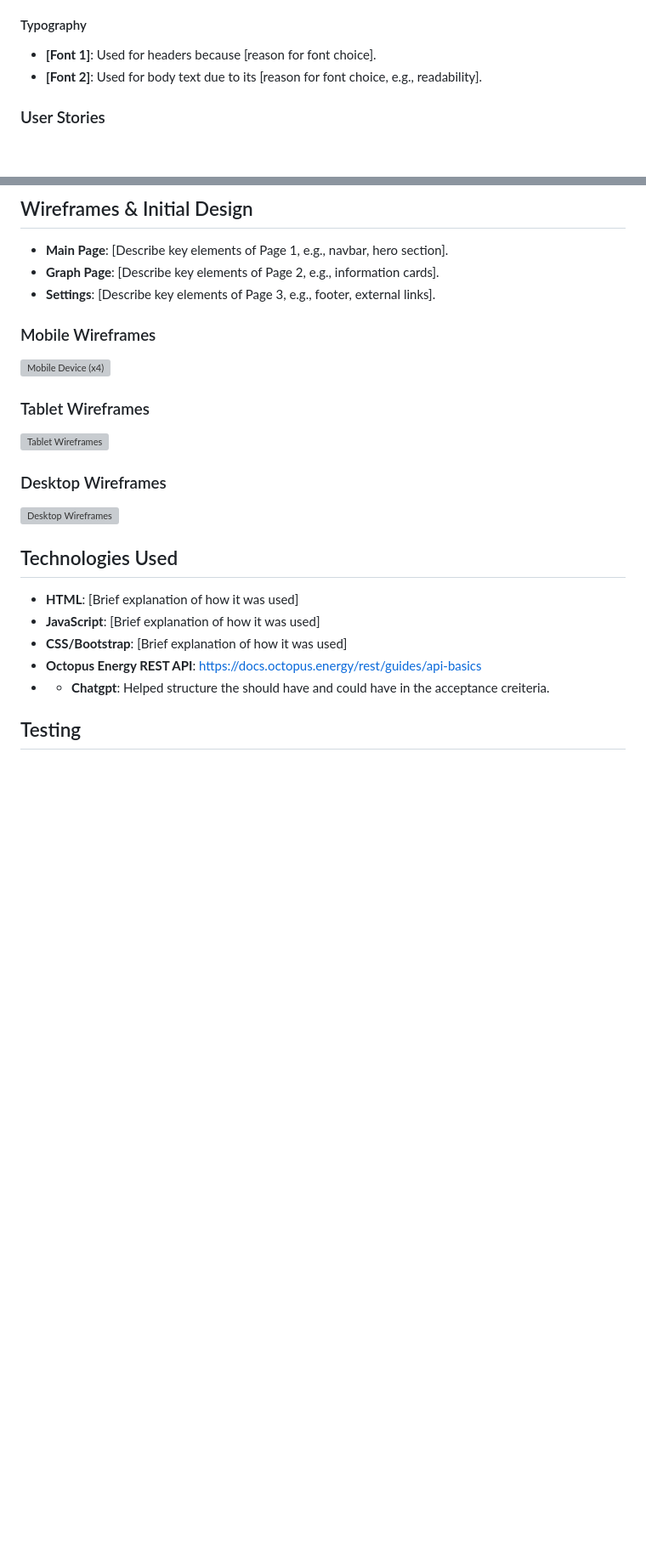
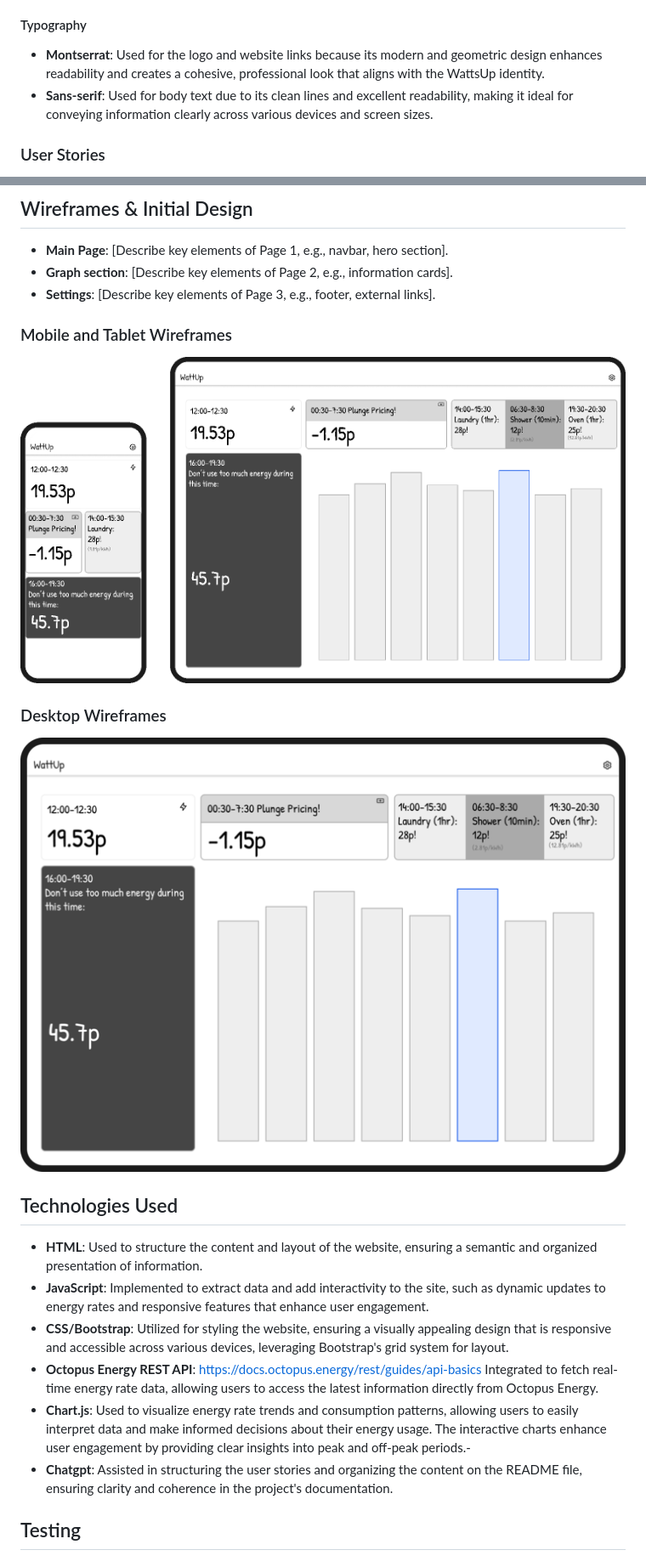
Before and after one commit to andreamaestri/hackathon-1, a Markdown page: README.md, 2 parts joined by grey strips. Shown at 85% size. Rendered like a GitHub page; blank space fills up the shorter version; grey boxes are pictures that could not be loaded.

Commit message:
working on read.me adding content

```diff
--- a/README.md
+++ b/README.md
@@ -43,7 +53,7 @@ The selected color palette includes [color palette description, e.g., calming gr
 
 #### Typography
-- **[Font 1]**: Used for headers because [reason for font choice].
-- **[Font 2]**: Used for body text due to its [reason for font choice, e.g., readability].
+- **Montserrat**: Used for the logo and website links because its modern and geometric design enhances readability and creates a cohesive, professional look that aligns with the WattsUp identity.
+- **Sans-serif**: Used for body text due to its clean lines and excellent readability, making it ideal for conveying information clearly across various devices and screen sizes.
 
 ### User Stories
 
@@ -97,25 +107,25 @@ The selected color palette includes [color palette description, e.g., calming gr
 ## Wireframes & Initial Design
 
 - **Main Page**: [Describe key elements of Page 1, e.g., navbar, hero section].
-- **Graph Page**: [Describe key elements of Page 2, e.g., information cards].
+- **Graph section**: [Describe key elements of Page 2, e.g., information cards].
 - **Settings**: [Describe key elements of Page 3, e.g., footer, external links].
 
-### Mobile Wireframes
-![Mobile Device (x4)](https://hackmd.io/_uploads/B1TJz1Vx1e.png)
 
-### Tablet Wireframes
-![Tablet Wireframes](assets/images/wireframes-tablet.png)
+### Mobile and Tablet Wireframes
+
+![Tablet and mobile Wireframes](assets/images/Wireframe.png)
 
 ### Desktop Wireframes
-![Desktop Wireframes](assets/images/wireframes-desktop.png)
+![Desktop Wireframes](assets/images/wireframe1.png)
 
 ## Technologies Used
 
-- **HTML**: [Brief explanation of how it was used]
-- **JavaScript**: [Brief explanation of how it was used]
-- **CSS/Bootstrap**: [Brief explanation of how it was used]
-- **Octopus Energy REST API**: https://docs.octopus.energy/rest/guides/api-basics
-- - **Chatgpt**: Helped structure the should have and could have in the acceptance creiteria.
+- **HTML**: Used to structure the content and layout of the website, ensuring a semantic and organized presentation of information.
+- **JavaScript**: Implemented to extract data and add interactivity to the site, such as dynamic updates to energy rates and responsive features that enhance user engagement.
+- **CSS/Bootstrap**: Utilized for styling the website, ensuring a visually appealing design that is responsive and accessible across various devices, leveraging Bootstrap's grid system for layout.
+- **Octopus Energy REST API**: https://docs.octopus.energy/rest/guides/api-basics  Integrated to fetch real-time energy rate data, allowing users to access the latest information directly from Octopus Energy.
+- **Chart.js**: Used to visualize energy rate trends and consumption patterns, allowing users to easily interpret data and make informed decisions about their energy usage. The interactive charts enhance user engagement by providing clear insights into peak and off-peak periods.-
+- **Chatgpt**: Assisted in structuring the user stories and organizing the content on the README file, ensuring clarity and coherence in the project's documentation.
 
 
 ## Testing
```
Also changed, not shown: other parts of README.md (+20 -10 lines).
